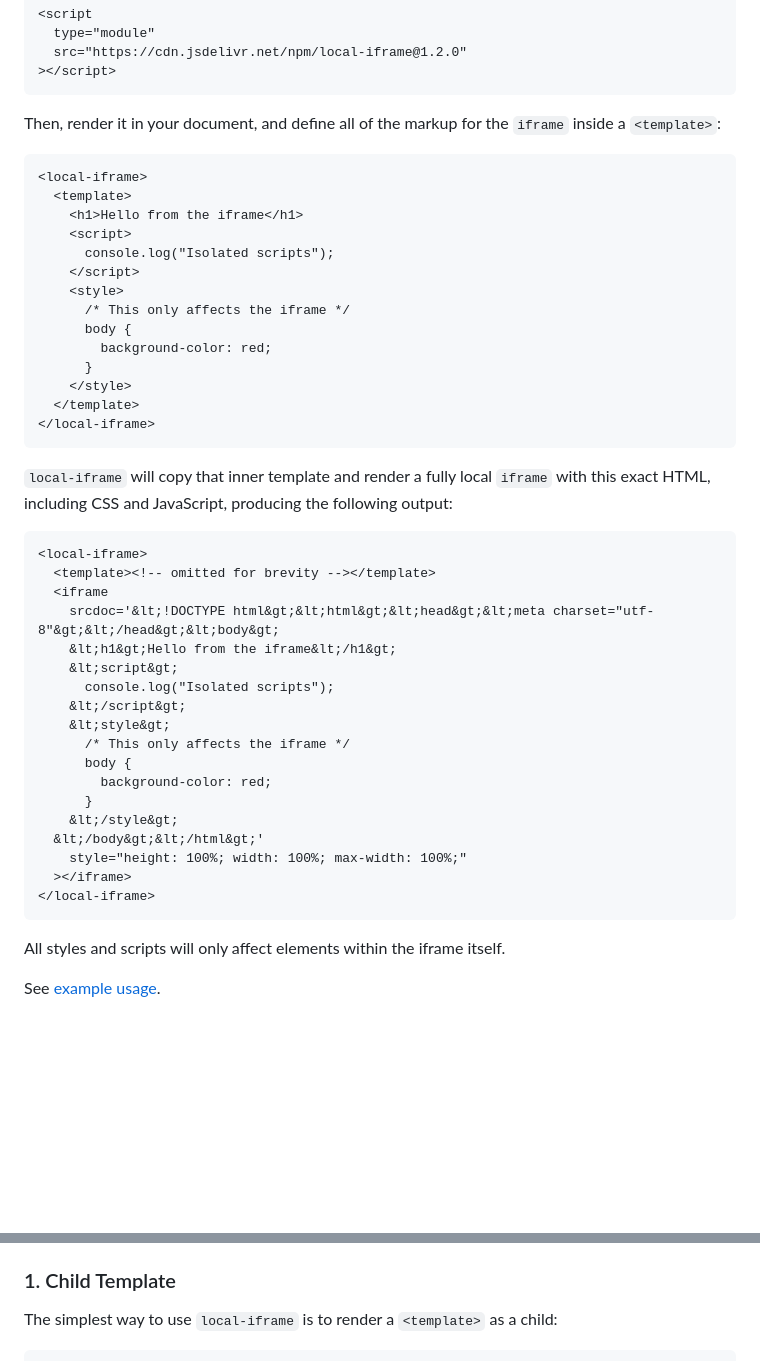
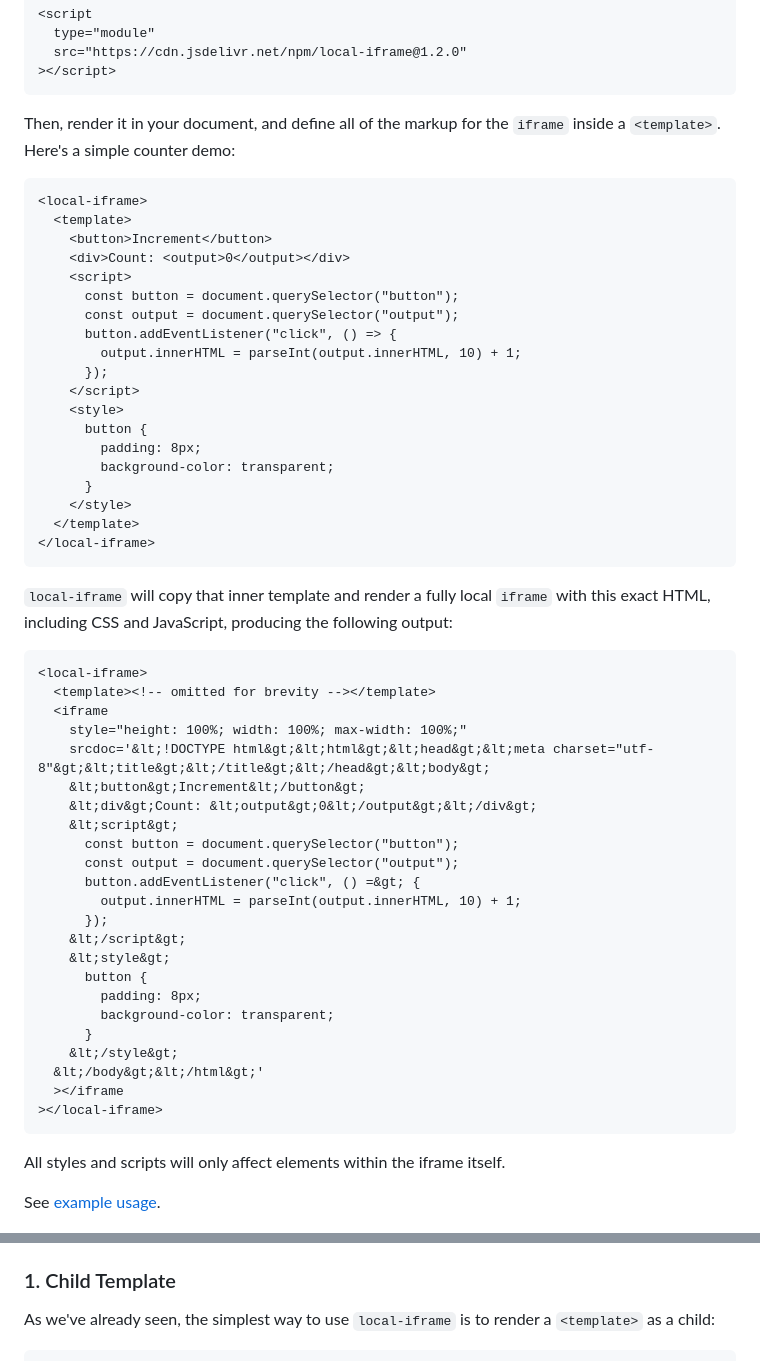
Before and after one commit to AleksandrHovhannisyan/local-iframe, a Markdown page: README.md, 2 parts joined by grey strips. Drawn GitHub-style; blank space fills up the shorter version.

Commit message:
docs: update readme

````diff
--- a/README.md
+++ b/README.md
@@ -40,19 +40,24 @@ Or include it via CDN:
 ></script>
 ```
 
-Then, render it in your document, and define all of the markup for the `iframe` inside a `<template>`:
+Then, render it in your document, and define all of the markup for the `iframe` inside a `<template>`. Here's a simple counter demo:
 
 ```html
 <local-iframe>
   <template>
-    <h1>Hello from the iframe</h1>
+    <button>Increment</button>
+    <div>Count: <output>0</output></div>
     <script>
-      console.log("Isolated scripts");
+      const button = document.querySelector("button");
+      const output = document.querySelector("output");
+      button.addEventListener("click", () => {
+        output.innerHTML = parseInt(output.innerHTML, 10) + 1;
+      });
     </script>
     <style>
-      /* This only affects the iframe */
-      body {
-        background-color: red;
+      button {
+        padding: 8px;
+        background-color: transparent;
       }
     </style>
   </template>
@@ -65,21 +70,26 @@ Then, render it in your document, and define all of the markup for the `iframe`
 <local-iframe>
   <template><!-- omitted for brevity --></template>
   <iframe
-    srcdoc='&lt;!DOCTYPE html&gt;&lt;html&gt;&lt;head&gt;&lt;meta charset="utf-8"&gt;&lt;/head&gt;&lt;body&gt;
-    &lt;h1&gt;Hello from the iframe&lt;/h1&gt;
+    style="height: 100%; width: 100%; max-width: 100%;"
+    srcdoc='&lt;!DOCTYPE html&gt;&lt;html&gt;&lt;head&gt;&lt;meta charset="utf-8"&gt;&lt;title&gt;&lt;/title&gt;&lt;/head&gt;&lt;body&gt;
+    &lt;button&gt;Increment&lt;/button&gt;
+    &lt;div&gt;Count: &lt;output&gt;0&lt;/output&gt;&lt;/div&gt;
     &lt;script&gt;
-      console.log("Isolated scripts");
+      const button = document.querySelector("button");
+      const output = document.querySelector("output");
+      button.addEventListener("click", () =&gt; {
+        output.innerHTML = parseInt(output.innerHTML, 10) + 1;
+      });
     &lt;/script&gt;
     &lt;style&gt;
-      /* This only affects the iframe */
-      body {
-        background-color: red;
+      button {
+        padding: 8px;
+        background-color: transparent;
       }
     &lt;/style&gt;
   &lt;/body&gt;&lt;/html&gt;'
-    style="height: 100%; width: 100%; max-width: 100%;"
-  ></iframe>
-</local-iframe>
+  ></iframe
+></local-iframe>
 ```
 
 All styles and scripts will only affect elements within the iframe itself.
@@ -107,6 +117,6 @@ There are two ways to define the markup for your iframe:
 
 ### 1. Child Template
 
-The simplest way to use `local-iframe` is to render a `<template>` as a child:
+As we've already seen, the simplest way to use `local-iframe` is to render a `<template>` as a child:
 
 ```html
````
Also changed, not shown: other parts of README.md (+4 -5 lines).
